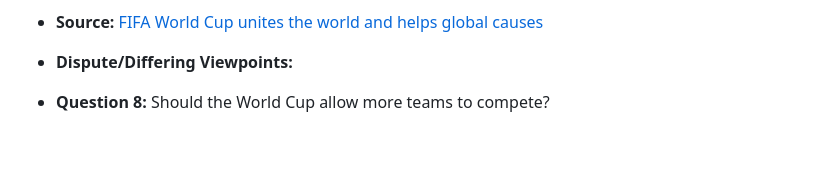
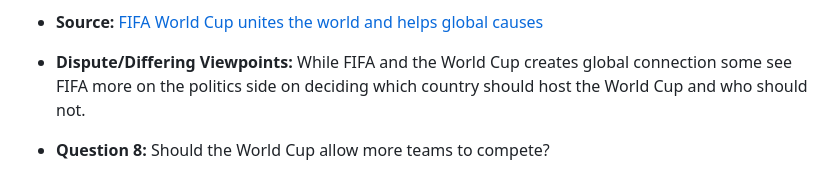
Before and after one commit to tanvirvirdi/tanvirvirdi.github.io, a Markdown page: MachineLearning.md, the part around the change. Rendered like a GitHub page; blank space fills up the shorter version.

```diff
--- a/MachineLearning.md
+++ b/MachineLearning.md
@@ -34,7 +34,7 @@ Wenger claims that the "beauty and prestige of a tournament" depends on its qual
 - **Question 7:** Does the World Cup cause more unity or division ?
 - **Answer:**  In my opinion the World Cup brings more unity to the world by uniting together countires from all over the world to play one sport- soccer. Soccer is a celebration of joy, hope, and health proving that it is bigger than a sport. FIFA states that soccer shows benefits of physical activity, team spirit, and respect.
 - **Source:** [FIFA World Cup unites the world and helps global causes](https://inside.fifa.com/campaigns/football-unites-the-world/news/fifa-world-cup-unites-the-world-and-helps-global-causes)
-- **Dispute/Differing Viewpoints:**
+- **Dispute/Differing Viewpoints:** While FIFA and the World Cup creates global connection some see FIFA more on the politics side on deciding which country should host the World Cup and who should not.
 
 - **Question 8:** Should the World Cup allow more teams to compete?
 - **Answer:** In my opinion yes they should allow more teams to compete in the World Cup. If your a country that never made it to the World Cup the chances of qualifying are more likely as more teams will be added to the competition. Even with the expansion of the teams from 32 to 48 included the days of the tournment would still be only 32 the same amount of days as the original.
```
